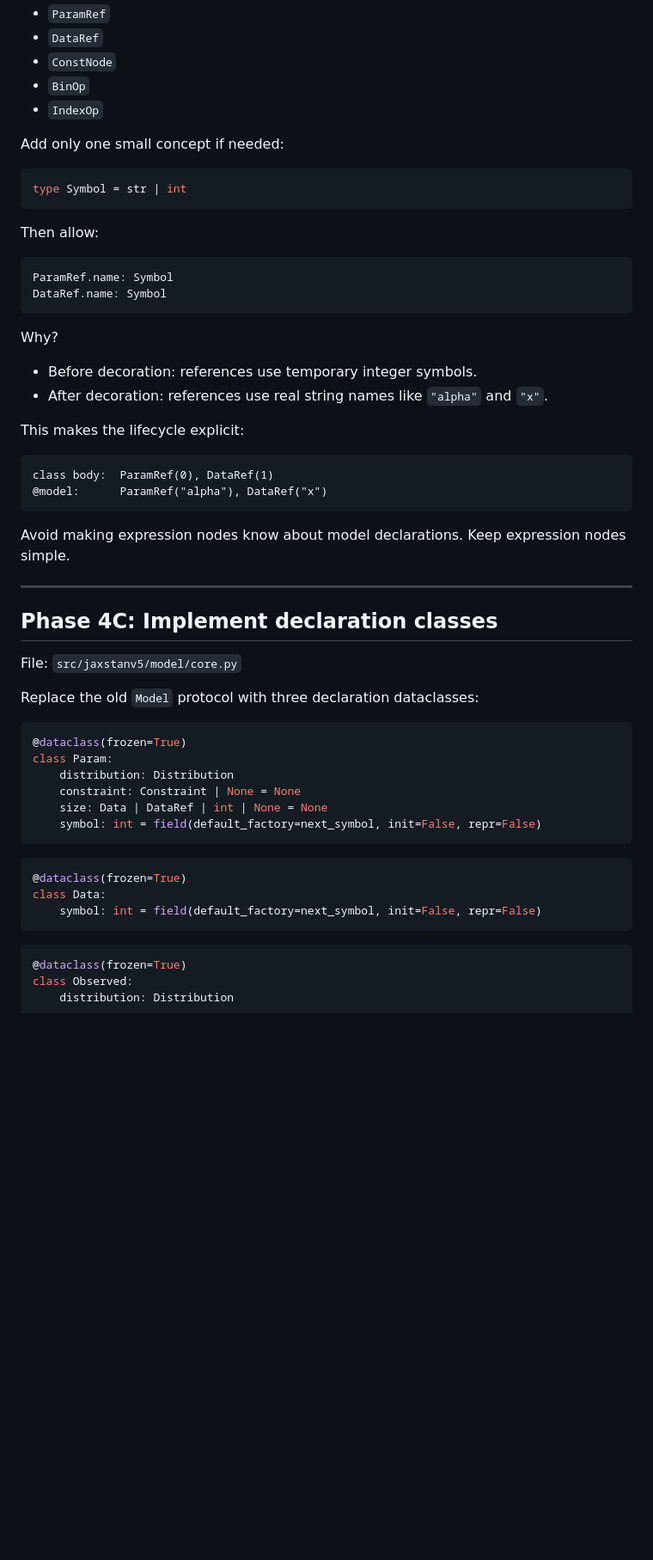
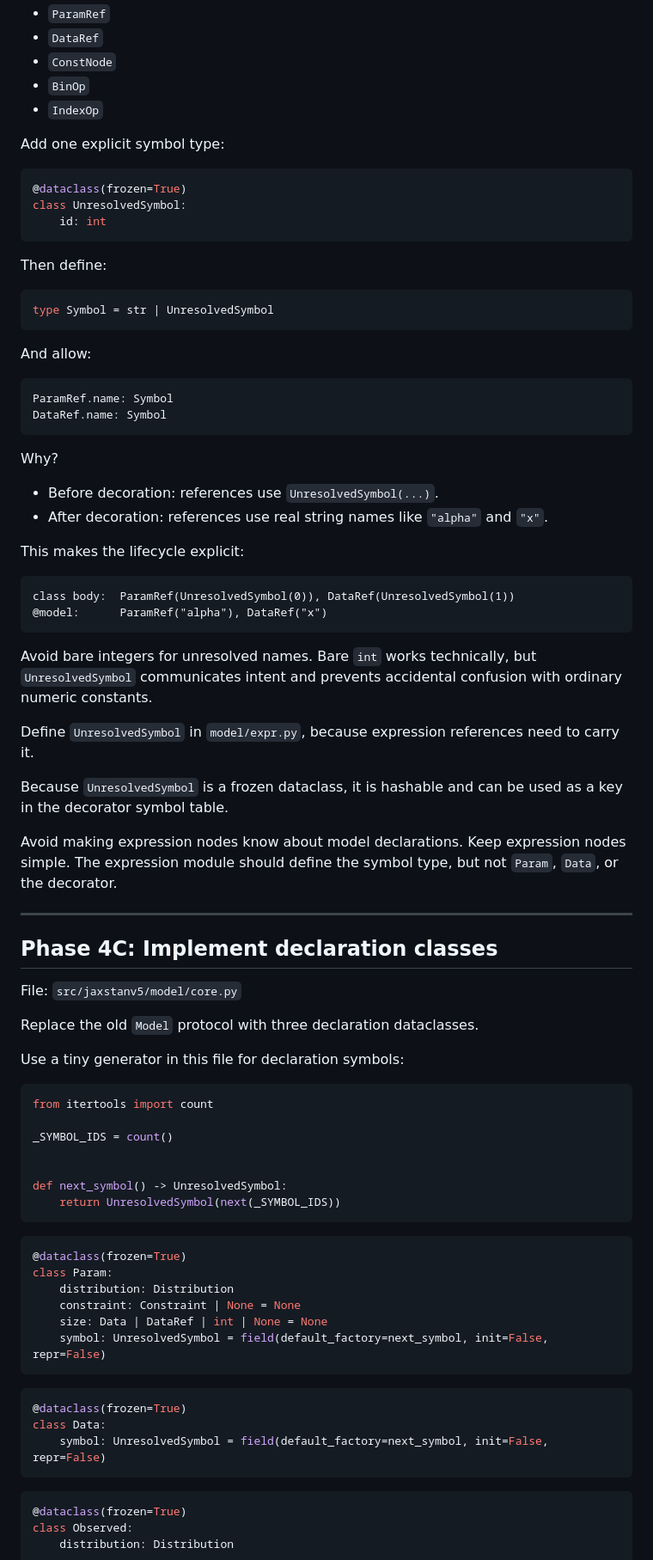
Before and after one commit to StefanSko/jaxstanv5, a Markdown page: MODEL_DECLARATIONS_IMPLEMENTATION_PLAN.md, the part around one of its changes. Shown at 86% size. GitHub-like rendering; blank space fills up the shorter version.

Commit message:
Refine model declarations plan with unresolved symbols

````diff
--- a/MODEL_DECLARATIONS_IMPLEMENTATION_PLAN.md
+++ b/MODEL_DECLARATIONS_IMPLEMENTATION_PLAN.md
@@ -116,13 +118,21 @@ Existing expression nodes already include:
 - `BinOp`
 - `IndexOp`
 
-Add only one small concept if needed:
+Add one explicit symbol type:
 
 ```python
-type Symbol = str | int
+@dataclass(frozen=True)
+class UnresolvedSymbol:
+    id: int
 ```
 
-Then allow:
+Then define:
+
+```python
+type Symbol = str | UnresolvedSymbol
+```
+
+And allow:
 
 ```python
 ParamRef.name: Symbol
@@ -131,17 +141,23 @@ DataRef.name: Symbol
 
 Why?
 
-- Before decoration: references use temporary integer symbols.
+- Before decoration: references use `UnresolvedSymbol(...)`.
 - After decoration: references use real string names like `"alpha"` and `"x"`.
 
 This makes the lifecycle explicit:
 
 ```text
-class body:  ParamRef(0), DataRef(1)
+class body:  ParamRef(UnresolvedSymbol(0)), DataRef(UnresolvedSymbol(1))
 @model:      ParamRef("alpha"), DataRef("x")
 ```
 
-Avoid making expression nodes know about model declarations. Keep expression nodes simple.
+Avoid bare integers for unresolved names. Bare `int` works technically, but `UnresolvedSymbol` communicates intent and prevents accidental confusion with ordinary numeric constants.
+
+Define `UnresolvedSymbol` in `model/expr.py`, because expression references need to carry it.
+
+Because `UnresolvedSymbol` is a frozen dataclass, it is hashable and can be used as a key in the decorator symbol table.
+
+Avoid making expression nodes know about model declarations. Keep expression nodes simple. The expression module should define the symbol type, but not `Param`, `Data`, or the decorator.
 
 ---
 
@@ -149,7 +165,19 @@ Avoid making expression nodes know about model declarations. Keep expression nod
 
 File: `src/jaxstanv5/model/core.py`
 
-Replace the old `Model` protocol with three declaration dataclasses:
+Replace the old `Model` protocol with three declaration dataclasses.
+
+Use a tiny generator in this file for declaration symbols:
+
+```python
+from itertools import count
+
+_SYMBOL_IDS = count()
+
+
+def next_symbol() -> UnresolvedSymbol:
+    return UnresolvedSymbol(next(_SYMBOL_IDS))
+```
 
 ```python
 @dataclass(frozen=True)
@@ -157,13 +185,13 @@ class Param:
     distribution: Distribution
     constraint: Constraint | None = None
     size: Data | DataRef | int | None = None
-    symbol: int = field(default_factory=next_symbol, init=False, repr=False)
+    symbol: UnresolvedSymbol = field(default_factory=next_symbol, init=False, repr=False)
 ```
 
 ```python
 @dataclass(frozen=True)
 class Data:
-    symbol: int = field(default_factory=next_symbol, init=False, repr=False)
+    symbol: UnresolvedSymbol = field(default_factory=next_symbol, init=False, repr=False)
 ```
 
 ```python
````
Also changed, not shown: other parts of MODEL_DECLARATIONS_IMPLEMENTATION_PLAN.md (+19 -13 lines).
